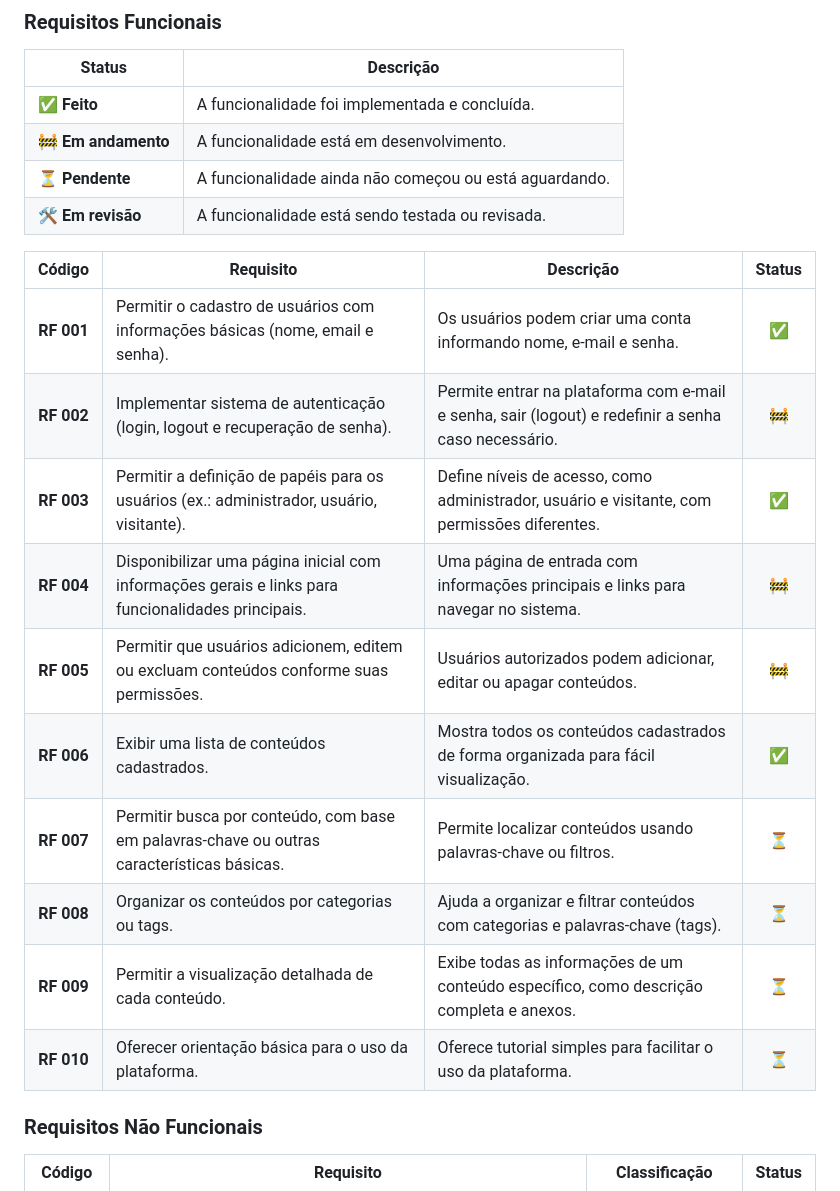
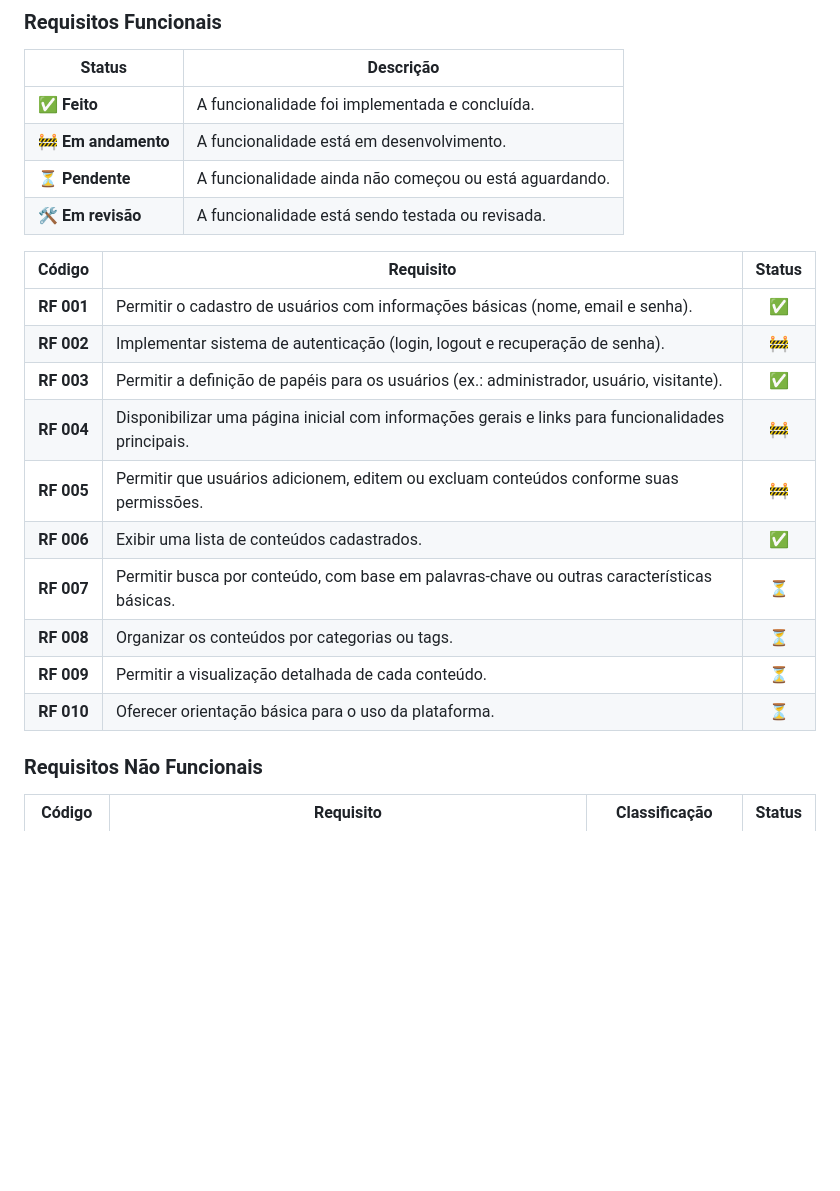
Before and after one commit to Impulso-Digital/webapp-designcomputacional, a Markdown page: README.md, the part around the change. Drawn GitHub-style; blank space fills up the shorter version.

Commit message:
Update README.md
removi a descrição não vejo necessidade por enquanto

```diff
--- a/README.md
+++ b/README.md
@@ -28,18 +28,18 @@ Apresentar e compilar de forma organizada e acessível os projetos produzidos pe
 |**⏳ Pendente** | A funcionalidade ainda não começou ou está aguardando.|
 |**🛠️ Em revisão** |A funcionalidade está sendo testada ou revisada.|
 
-| Código   | Requisito                                                 |Descrição| Status   |
-|:----------:|--------------------------------------------------------|-----|:-------------:            |
-|**RF 001**| Permitir o cadastro de usuários com informações básicas (nome, email e senha).                             |Os usuários podem criar uma conta informando nome, e-mail e senha.|✅|
-|**RF 002**| Implementar sistema de autenticação (login, logout e recuperação de senha).                                |Permite entrar na plataforma com e-mail e senha, sair (logout) e redefinir a senha caso necessário.|🚧|
-|**RF 003**| Permitir a definição de papéis para os usuários (ex.: administrador, usuário, visitante).                  |Define níveis de acesso, como administrador, usuário e visitante, com permissões diferentes.|✅|
-|**RF 004**| Disponibilizar uma página inicial com informações gerais e links para funcionalidades principais.          |Uma página de entrada com informações principais e links para navegar no sistema.|🚧|
-|**RF 005**| Permitir que usuários adicionem, editem ou excluam conteúdos conforme suas permissões.                     |Usuários autorizados podem adicionar, editar ou apagar conteúdos.|🚧|
-|**RF 006**| Exibir uma lista de conteúdos cadastrados.                                                                 |Mostra todos os conteúdos cadastrados de forma organizada para fácil visualização.|✅|
-|**RF 007**| Permitir busca por conteúdo, com base em palavras-chave ou outras características básicas.                 |Permite localizar conteúdos usando palavras-chave ou filtros.|⏳|
-|**RF 008**| Organizar os conteúdos por categorias ou tags.                                                             |Ajuda a organizar e filtrar conteúdos com categorias e palavras-chave (tags).|⏳|
-|**RF 009**| Permitir a visualização detalhada de cada conteúdo.                                                        |Exibe todas as informações de um conteúdo específico, como descrição completa e anexos.|⏳|
-|**RF 010**| Oferecer orientação básica para o uso da plataforma.                                |Oferece tutorial simples para facilitar o uso da plataforma.|⏳|
+| Código   | Requisito                                                 | Status   |
+|:----------:|--------------------------------------------------------|:-------------:            |
+|**RF 001**| Permitir o cadastro de usuários com informações básicas (nome, email e senha).                             |✅|
+|**RF 002**| Implementar sistema de autenticação (login, logout e recuperação de senha).                                |🚧|
+|**RF 003**| Permitir a definição de papéis para os usuários (ex.: administrador, usuário, visitante).                  |✅|
+|**RF 004**| Disponibilizar uma página inicial com informações gerais e links para funcionalidades principais.          |🚧|
+|**RF 005**| Permitir que usuários adicionem, editem ou excluam conteúdos conforme suas permissões.                     |🚧|
+|**RF 006**| Exibir uma lista de conteúdos cadastrados.                                                                 |✅|
+|**RF 007**| Permitir busca por conteúdo, com base em palavras-chave ou outras características básicas.                 |⏳|
+|**RF 008**| Organizar os conteúdos por categorias ou tags.                                                             |⏳|
+|**RF 009**| Permitir a visualização detalhada de cada conteúdo.                                                        |⏳|
+|**RF 010**| Oferecer orientação básica para o uso da plataforma.                                |⏳|
 
 
 
```
